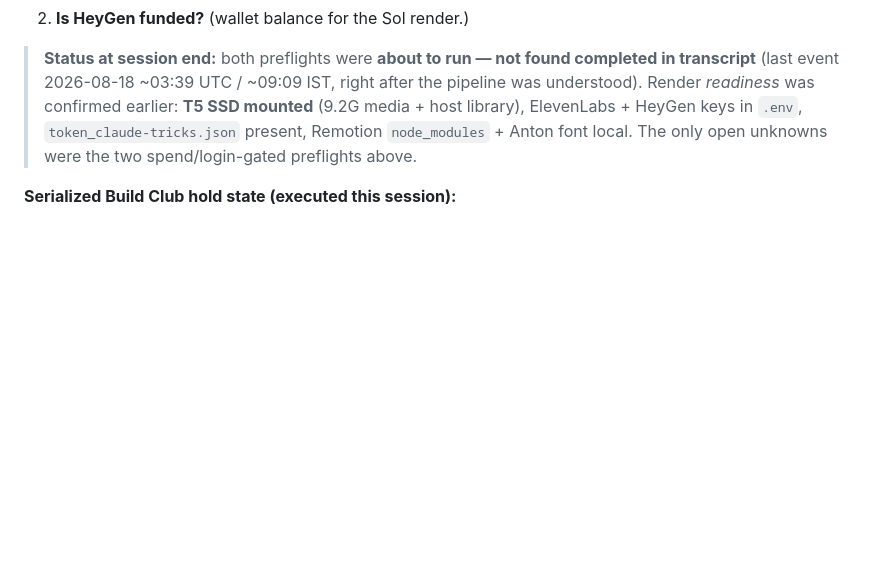
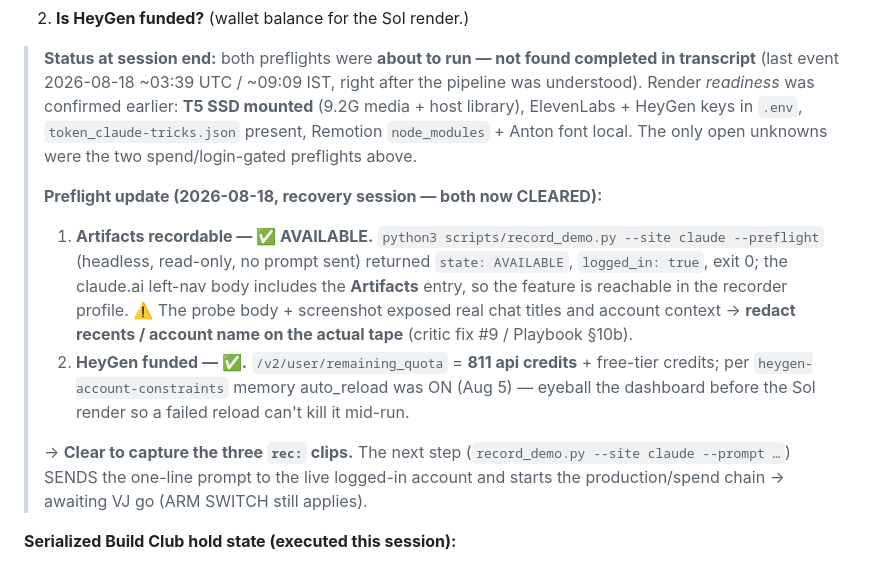
Before and after one commit to vijenderpanda/Ai-youtube-pipeline, a Markdown page: channels/claude-tricks/PIVOT-DECISION.md, the part around the change. Drawn GitHub-style; blank space fills up the shorter version.

Commit message:
docs(claude-tricks): pivot doc — both production preflights CLEARED
Artifacts recordable = AVAILABLE (record_demo --preflight, logged in, exit 0);
HeyGen = 811 api credits + auto_reload. Clear to capture rec: clips; the
capture step sends a live prompt → held for VJ go (ARM SWITCH).

Co-Authored-By: Claude Opus 4.8 <noreply@anthropic.com>

```diff
--- a/channels/claude-tricks/PIVOT-DECISION.md
+++ b/channels/claude-tricks/PIVOT-DECISION.md
@@ -191,6 +191,12 @@ The critic's 5 residual risks (judgment calls that survive the fixes):
 2. **Is HeyGen funded?** (wallet balance for the Sol render.)
 
 > **Status at session end:** both preflights were **about to run — not found completed in transcript** (last event 2026-08-18 ~03:39 UTC / ~09:09 IST, right after the pipeline was understood). Render *readiness* was confirmed earlier: **T5 SSD mounted** (9.2G media + host library), ElevenLabs + HeyGen keys in `.env`, `token_claude-tricks.json` present, Remotion `node_modules` + Anton font local. The only open unknowns were the two spend/login-gated preflights above.
+>
+> **Preflight update (2026-08-18, recovery session — both now CLEARED):**
+> 1. **Artifacts recordable — ✅ AVAILABLE.** `python3 scripts/record_demo.py --site claude --preflight` (headless, read-only, no prompt sent) returned `state: AVAILABLE`, `logged_in: true`, exit 0; the claude.ai left-nav body includes the **Artifacts** entry, so the feature is reachable in the recorder profile. ⚠️ The probe body + screenshot exposed real chat titles and account context → **redact recents / account name on the actual tape** (critic fix #9 / Playbook §10b).
+> 2. **HeyGen funded — ✅.** `/v2/user/remaining_quota` = **811 api credits** + free-tier credits; per `heygen-account-constraints` memory auto_reload was ON (Aug 5) — eyeball the dashboard before the Sol render so a failed reload can't kill it mid-run.
+>
+> → **Clear to capture the three `rec:` clips.** The next step (`record_demo.py --site claude --prompt …`) SENDS the one-line prompt to the live logged-in account and starts the production/spend chain → awaiting VJ go (ARM SWITCH still applies).
 
 **Serialized Build Club hold state (executed this session):**
 - **bc02** "…CHEAPEST Model — Build Club Ch. 2" (`sM6I7bsKHu8`) was **silently auto-scheduled to publish Aug 18 16:00 IST** (`publishAt 2026-08-18T10:30:00Z`). **HELD private** via the new **`scripts/yt_unschedule.py`** (reversible; publishAt cleared; verified with a fresh read after a read-after-write cache scare). It will **not** auto-publish.
```
